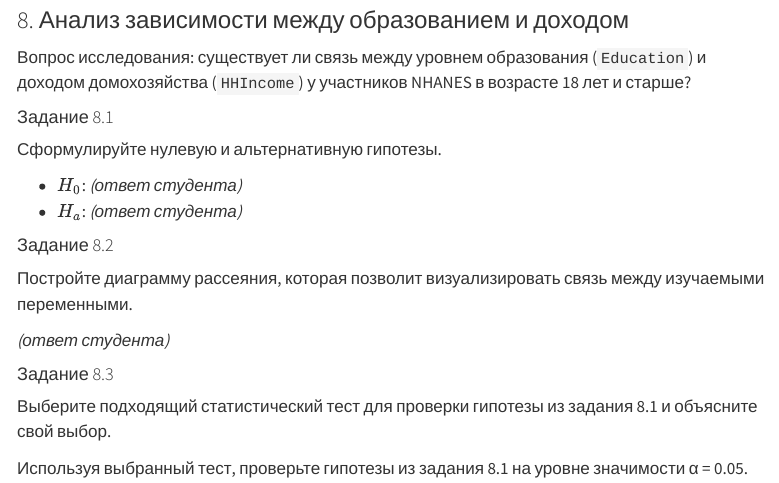
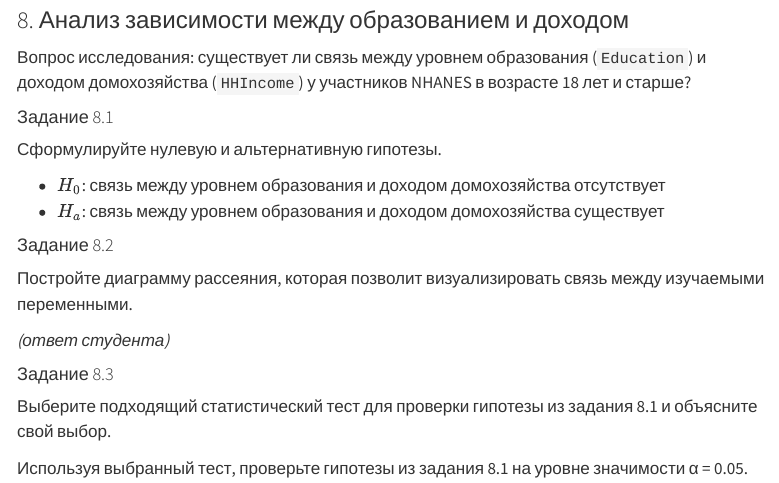
Before and after one commit to amdas108/homework_classical_tests_das, a Quarto document (homework_classical_tests.qmd): the page in a window 1100 px wide, from 9540 px down. Rendered offline with R 4.5, knitr and Pandoc in place of Quarto, with nearby package versions; some code elsewhere in the file could not run offline; menus at the side of the page are left out.

Commit message:
Task 8.1 hypothesis posing

```diff
--- a/homework_classical_tests.qmd
+++ b/homework_classical_tests.qmd
@@ -740,8 +740,8 @@ p-значение = 2.2e-16 гораздо меньше установленн
 
 Сформулируйте нулевую и альтернативную гипотезы.
 
--   $H_0$: *(ответ студента)*
--   $H_a$: *(ответ студента)*
+-   $H_0$: связь между уровнем образования и доходом домохозяйства отсутствует
+-   $H_a$: связь между уровнем образования и доходом домохозяйства существует
 
 #### Задание 8.2
 
```
